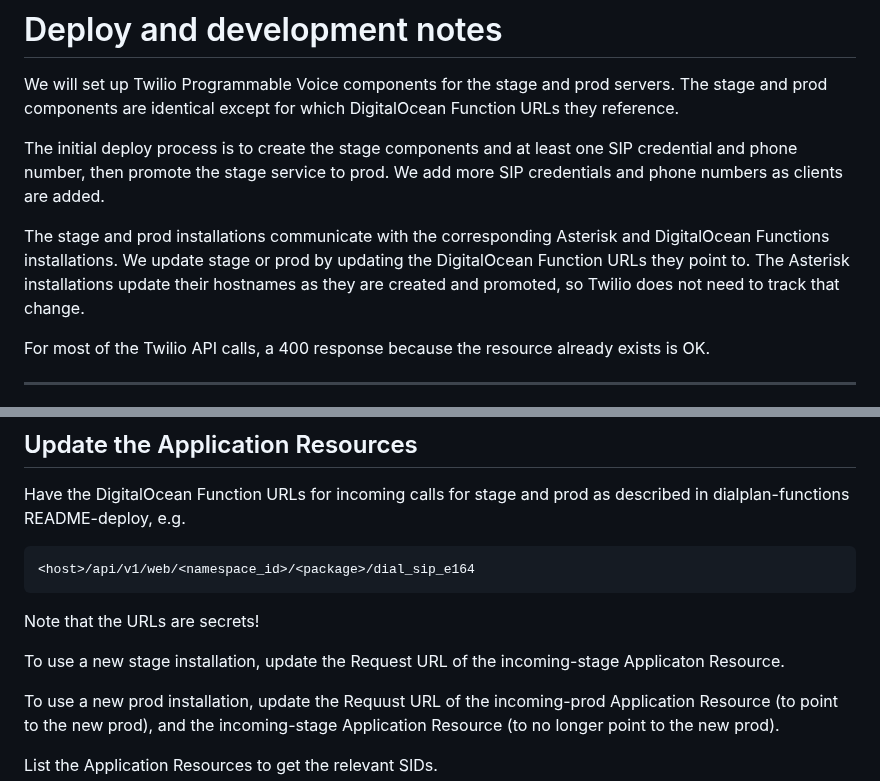
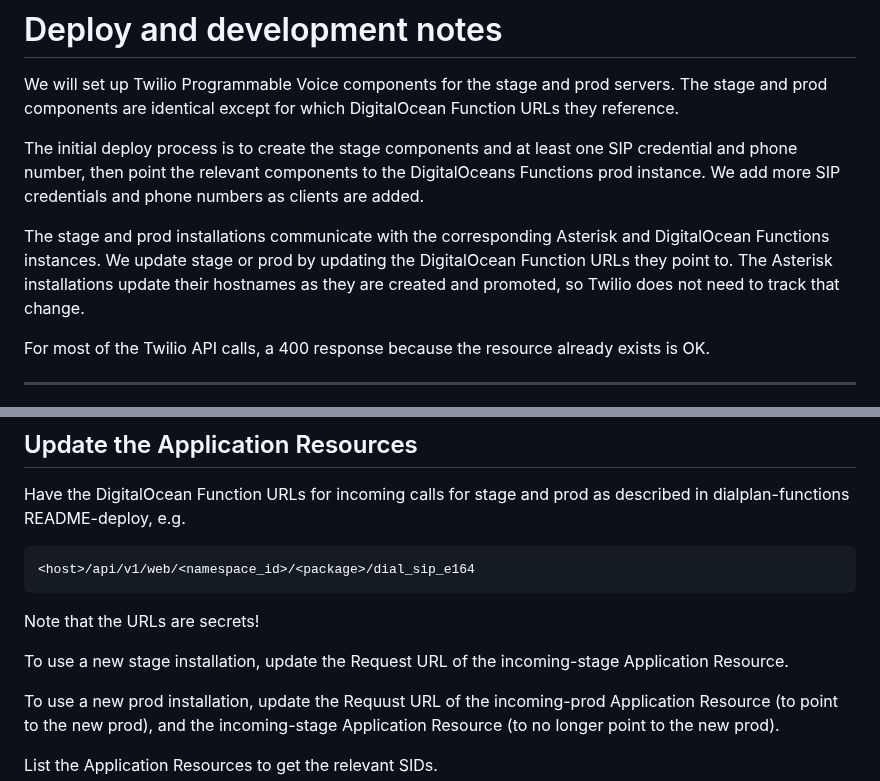
Before and after one commit to futel/twilio-sip-server, a Markdown page: README-deploy.md, 2 parts joined by grey strips. GitHub-like rendering.

Commit message:
doc tweaks

```diff
--- a/README-deploy.md
+++ b/README-deploy.md
@@ -13,9 +13,9 @@ The Digital Ocean Functions in the dialplan-functions project must be set up.
 
 We will set up Twilio Programmable Voice components for the stage and prod servers. The stage and prod components are identical except for which DigitalOcean Function URLs they reference.
 
-The initial deploy process is to create the stage components and at least one SIP credential and phone number, then promote the stage service to prod. We add more SIP credentials and phone numbers as clients are added.
+The initial deploy process is to create the stage components and at least one SIP credential and phone number, then point the relevant components to the DigitalOceans Functions prod instance. We add more SIP credentials and phone numbers as clients are added.
 
-The stage and prod installations communicate with the corresponding Asterisk and DigitalOcean Functions installations. We update stage or prod by updating the DigitalOcean Function URLs they point to. The Asterisk installations update their hostnames as they are created and promoted, so Twilio does not need to track that change.
+The stage and prod installations communicate with the corresponding Asterisk and DigitalOcean Functions instances. We update stage or prod by updating the DigitalOcean Function URLs they point to. The Asterisk installations update their hostnames as they are created and promoted, so Twilio does not need to track that change.
 
 For most of the Twilio API calls, a 400 response because the resource already exists is OK.
 
@@ -123,7 +123,7 @@ Have the DigitalOcean Function URLs for incoming calls for stage and prod as des
 
 Note that the URLs are secrets!
 
-To use a new stage installation, update the Request URL of the incoming-stage Applicaton Resource.
+To use a new stage installation, update the Request URL of the incoming-stage Application Resource.
 
 To use a new prod installation, update the Requust URL of the incoming-prod Application Resource (to point to the new prod), and the incoming-stage Application Resource (to no longer point to the new prod).
 
```
Also changed, not shown: other parts of README-deploy.md (+1 -1 lines).
